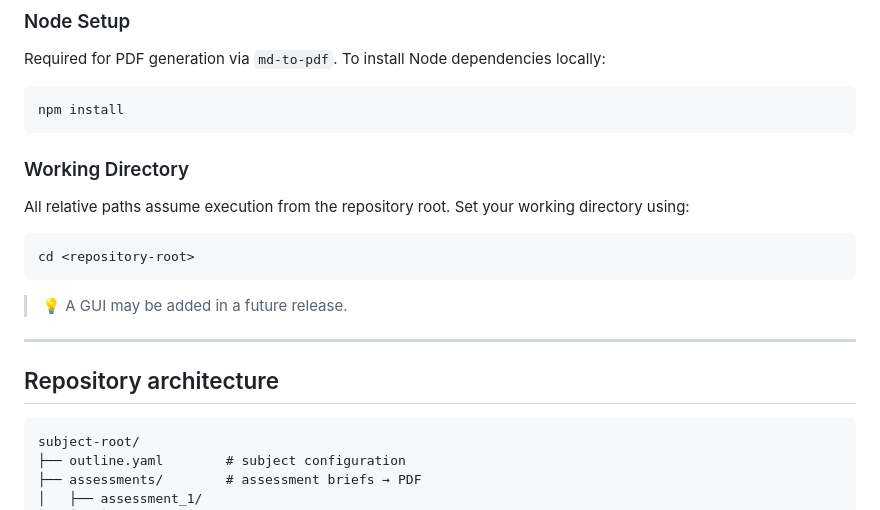
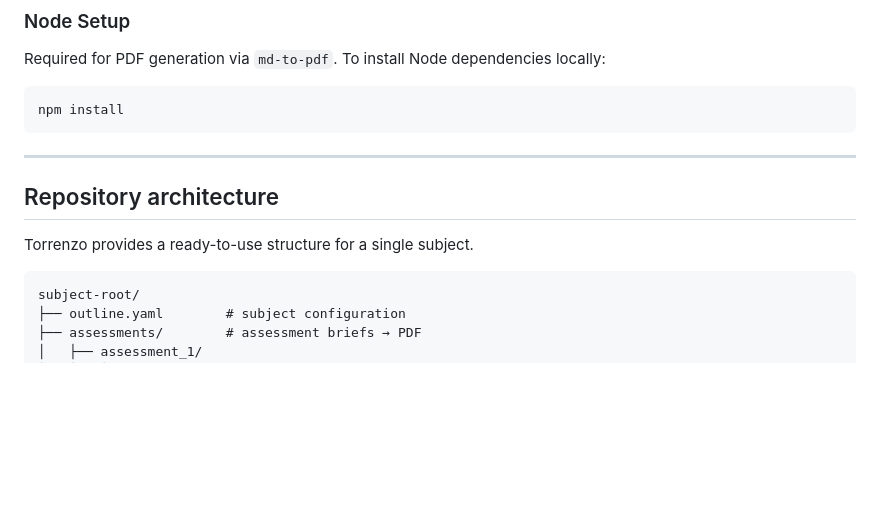
Before and after one commit to tabreturn/torrenzo, a Markdown page: README.md, the part around one of its changes. GitHub-like rendering; blank space fills up the shorter version.

````diff
--- a/README.md
+++ b/README.md
@@ -64,17 +75,11 @@ Required for PDF generation via `md-to-pdf`. To install Node dependencies locall
 npm install
 ```
 
-### Working Directory
-All relative paths assume execution from the repository root. Set your working directory using:
-```bash
-cd <repository-root>
-```
-
-> 💡 A GUI may be added in a future release.
-
 ---
 
 ## Repository architecture
+
+Torrenzo provides a ready-to-use structure for a single subject.
 
 ```text
 subject-root/
````
Also changed, not shown: other parts of README.md (+44 -38 lines).
